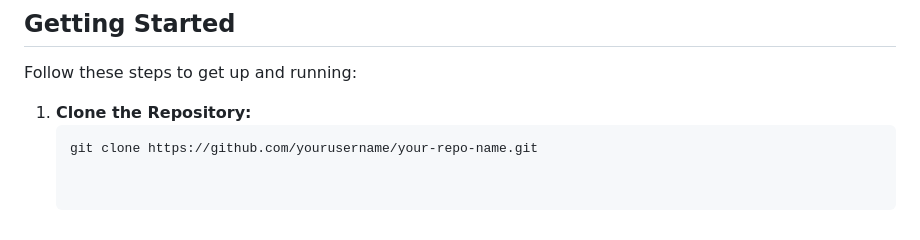
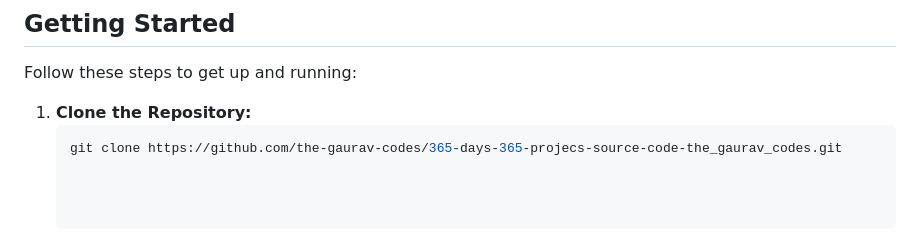
Before and after one commit to the-gaurav-codes/365-days-365-projecs-source-code-the_gaurav_codes, a Markdown page: README.md, the part around the change. Rendered like a GitHub page.

````diff
--- a/README.md
+++ b/README.md
@@ -57,4 +57,4 @@ Follow these steps to get up and running:
 
 1. **Clone the Repository:**
    ```bash
-   git clone https://github.com/yourusername/your-repo-name.git
+   git clone https://github.com/the-gaurav-codes/365-days-365-projecs-source-code-the_gaurav_codes.git
````
